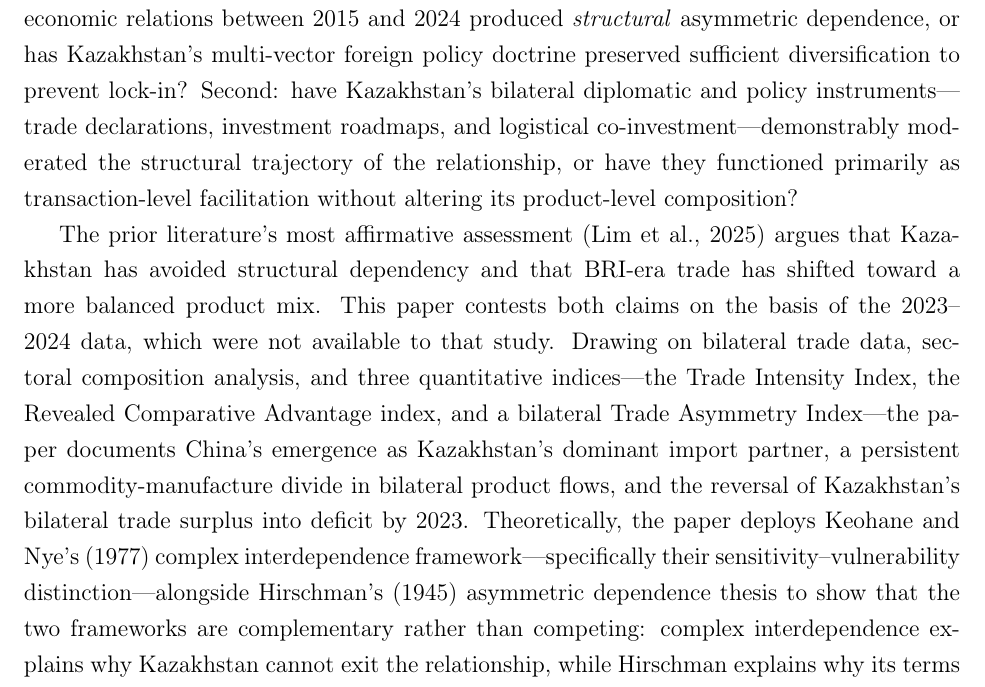
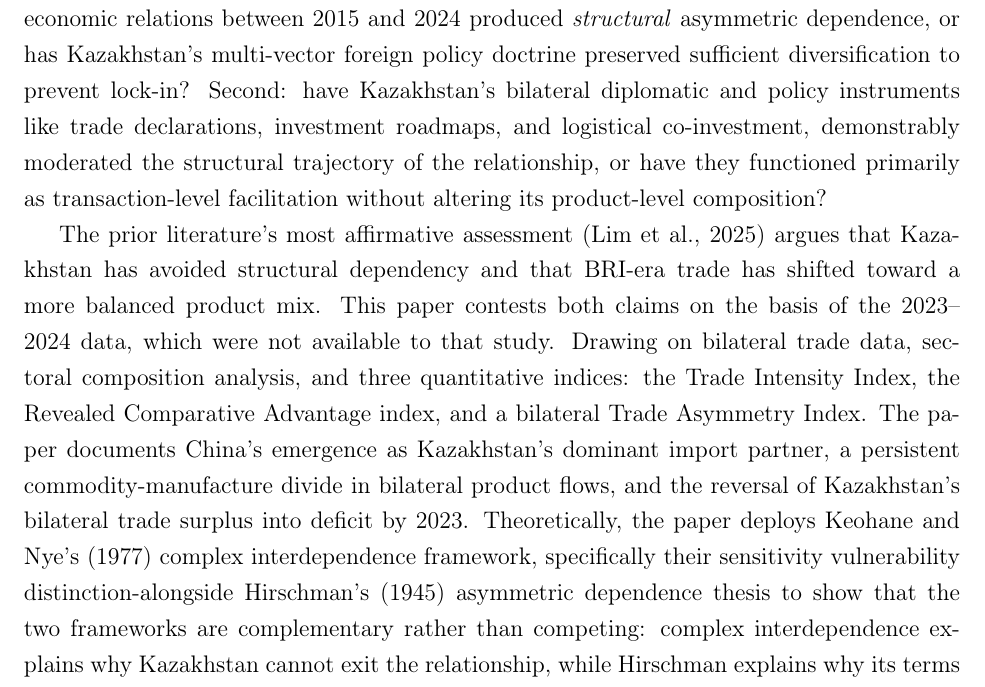
Before and after one commit to AkshatSharma03/KazPaper, a LaTeX document (RevisedDraft.tex): part of page 1 of 37, cut so that both start at the same text. Compiled offline with pdfLaTeX.

Commit message:
Updates from Overleaf

```diff
--- a/RevisedDraft.tex
+++ b/RevisedDraft.tex
@@ -26,9 +26,9 @@ Kazakhstan--China Economic Relations, 2015--2024}}\\[1em]
 %% ============================================================
 \section*{Abstract}
 
-This paper addresses two linked questions. First: has the deepening of Kazakhstan--China economic relations between 2015 and 2024 produced \textit{structural} asymmetric dependence, or has Kazakhstan's multi-vector foreign policy doctrine preserved sufficient diversification to prevent lock-in? Second: have Kazakhstan's bilateral diplomatic and policy instruments---trade declarations, investment roadmaps, and logistical co-investment---demonstrably moderated the structural trajectory of the relationship, or have they functioned primarily as transaction-level facilitation without altering its product-level composition?
+This paper addresses two linked questions. First: has the deepening of Kazakhstan--China economic relations between 2015 and 2024 produced \textit{structural} asymmetric dependence, or has Kazakhstan's multi-vector foreign policy doctrine preserved sufficient diversification to prevent lock-in? Second: have Kazakhstan's bilateral diplomatic and policy instruments like trade declarations, investment roadmaps, and logistical co-investment, demonstrably moderated the structural trajectory of the relationship, or have they functioned primarily as transaction-level facilitation without altering its product-level composition?
 
-The prior literature's most affirmative assessment (Lim et al., 2025) argues that Kazakhstan has avoided structural dependency and that BRI-era trade has shifted toward a more balanced product mix. This paper contests both claims on the basis of the 2023--2024 data, which were not available to that study. Drawing on bilateral trade data, sectoral composition analysis, and three quantitative indices---the Trade Intensity Index, the Revealed Comparative Advantage index, and a bilateral Trade Asymmetry Index---the paper documents China's emergence as Kazakhstan's dominant import partner, a persistent commodity-manufacture divide in bilateral product flows, and the reversal of Kazakhstan's bilateral trade surplus into deficit by 2023. Theoretically, the paper deploys Keohane and Nye's (1977) complex interdependence framework---specifically their sensitivity--vulnerability distinction---alongside Hirschman's (1945) asymmetric dependence thesis to show that the two frameworks are complementary rather than competing: complex interdependence explains why Kazakhstan cannot exit the relationship, while Hirschman explains why its terms keep deteriorating. Kazakhstan has preserved formal multi-vector diplomatic autonomy, but the structural foundations of that autonomy are eroding under the combined pressure of Chinese import penetration, investment concentration, and the geopolitical displacement of Russia as a regional trade intermediary. Diplomatic mechanisms alone have proven insufficient to arrest these structural trends in the absence of productive diversification targeting non-commodity export sectors.
+The prior literature's most affirmative assessment (Lim et al., 2025) argues that Kazakhstan has avoided structural dependency and that BRI-era trade has shifted toward a more balanced product mix. This paper contests both claims on the basis of the 2023--2024 data, which were not available to that study. Drawing on bilateral trade data, sectoral composition analysis, and three quantitative indices: the Trade Intensity Index, the Revealed Comparative Advantage index, and a bilateral Trade Asymmetry Index. The paper documents China's emergence as Kazakhstan's dominant import partner, a persistent commodity-manufacture divide in bilateral product flows, and the reversal of Kazakhstan's bilateral trade surplus into deficit by 2023. Theoretically, the paper deploys Keohane and Nye's (1977) complex interdependence framework, specifically their sensitivity vulnerability distinction-alongside Hirschman's (1945) asymmetric dependence thesis to show that the two frameworks are complementary rather than competing: complex interdependence explains why Kazakhstan cannot exit the relationship, while Hirschman explains why its terms keep deteriorating. Kazakhstan has preserved formal multi-vector diplomatic autonomy, but the structural foundations of that autonomy are eroding under the combined pressure of Chinese import penetration, investment concentration, and the geopolitical displacement of Russia as a regional trade intermediary. Diplomatic mechanisms alone have proven insufficient to arrest these structural trends in the absence of productive diversification targeting non-commodity export sectors.
 
 \bigskip
 \noindent\textbf{Keywords:} Kazakhstan, China, Belt and Road Initiative, asymmetric interdependence, multivectorism, trade intensity, revealed comparative advantage, economic diplomacy
```
